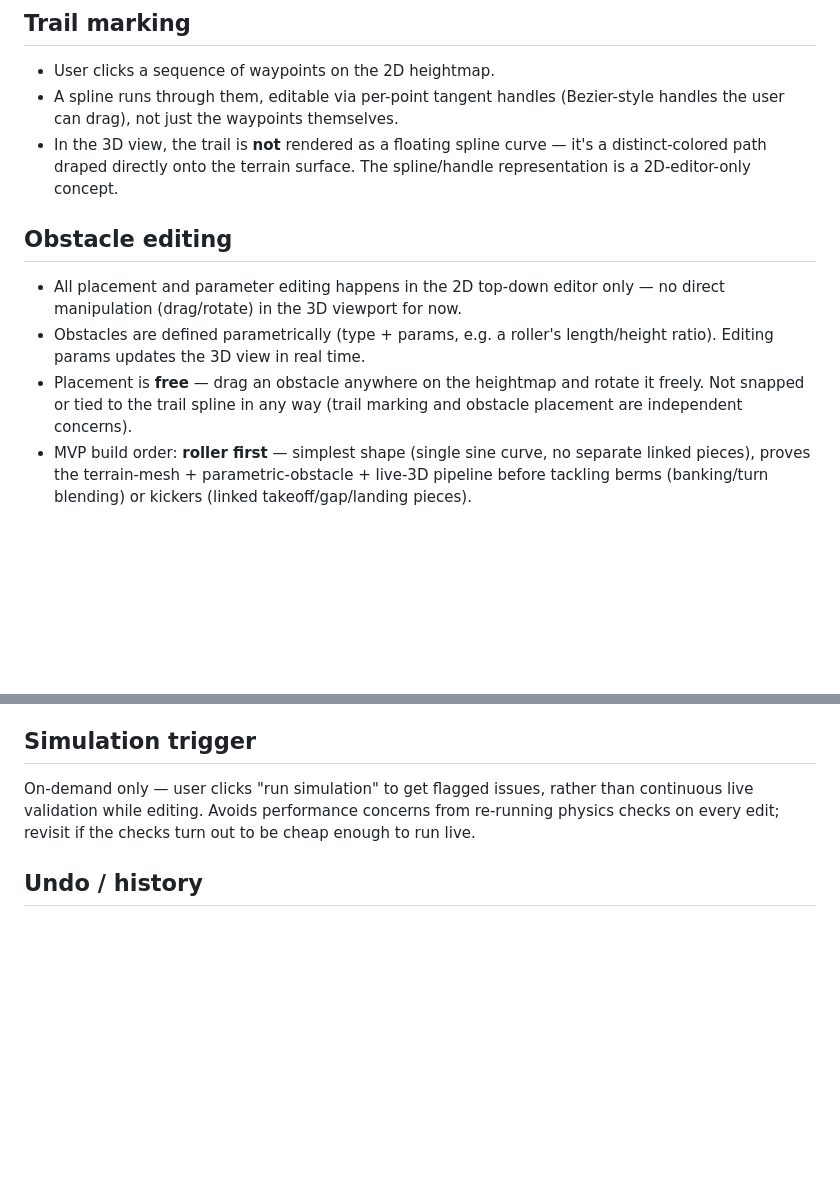
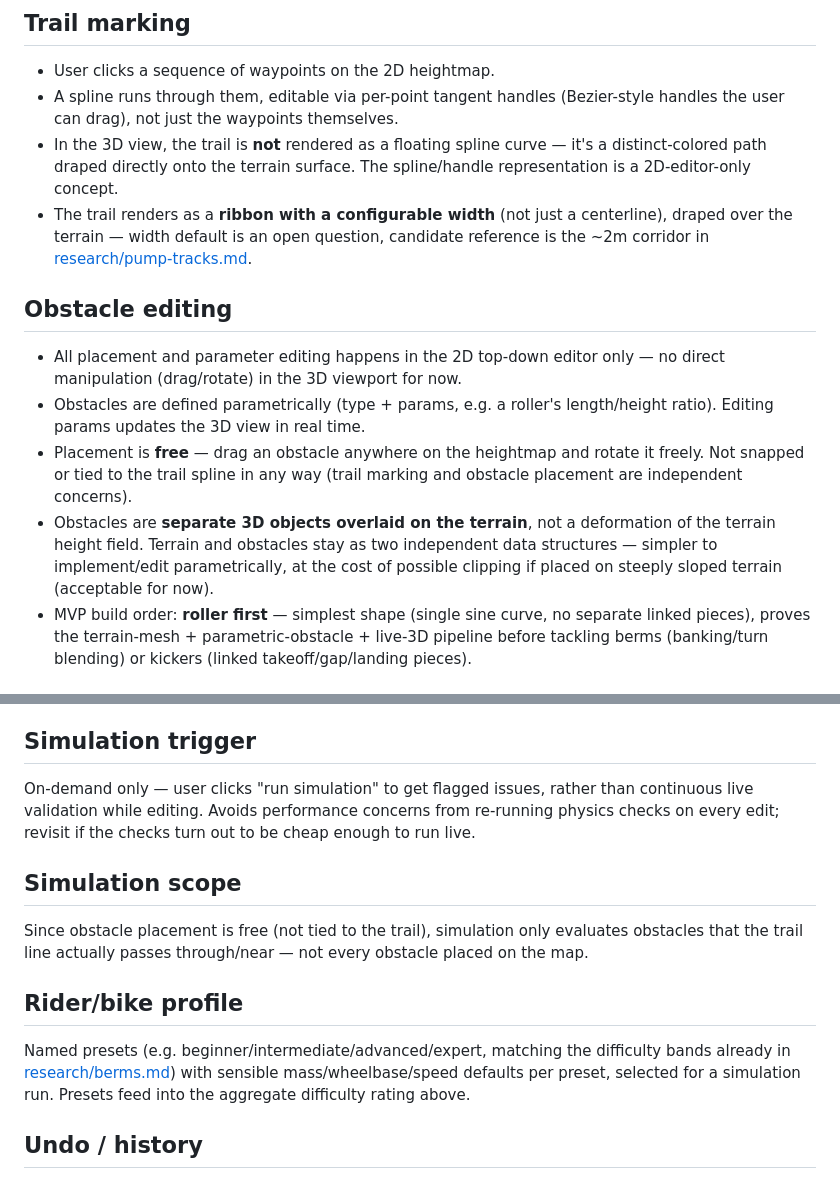
Before and after one commit to angrytongan/maketrail, a Markdown page: docs/decisions.md, 2 parts joined by grey strips. Drawn GitHub-style; blank space fills up the shorter version.

Commit message:
Add obstacle-model, trail-width, simulation-scope, and rider-preset decisions
Obstacles are separate objects overlaid on terrain (not a height-field
deformation); trail renders as a width-configurable ribbon; simulation
only evaluates obstacles near the trail line; rider input uses named
presets tied to the existing berm difficulty bands.

Co-Authored-By: Claude Sonnet 5 <noreply@anthropic.com>

```diff
--- a/docs/decisions.md
+++ b/docs/decisions.md
@@ -18,12 +18,14 @@ Local only — browser storage plus explicit import/export of JSON files. No bac
 - User clicks a sequence of waypoints on the 2D heightmap.
 - A spline runs through them, editable via per-point tangent handles (Bezier-style handles the user can drag), not just the waypoints themselves.
 - In the 3D view, the trail is **not** rendered as a floating spline curve — it's a distinct-colored path draped directly onto the terrain surface. The spline/handle representation is a 2D-editor-only concept.
+- The trail renders as a **ribbon with a configurable width** (not just a centerline), draped over the terrain — width default is an open question, candidate reference is the ~2m corridor in [research/pump-tracks.md](../research/pump-tracks.md).
 
 ## Obstacle editing
 
 - All placement and parameter editing happens in the 2D top-down editor only — no direct manipulation (drag/rotate) in the 3D viewport for now.
 - Obstacles are defined parametrically (type + params, e.g. a roller's length/height ratio). Editing params updates the 3D view in real time.
 - Placement is **free** — drag an obstacle anywhere on the heightmap and rotate it freely. Not snapped or tied to the trail spline in any way (trail marking and obstacle placement are independent concerns).
+- Obstacles are **separate 3D objects overlaid on the terrain**, not a deformation of the terrain height field. Terrain and obstacles stay as two independent data structures — simpler to implement/edit parametrically, at the cost of possible clipping if placed on steeply sloped terrain (acceptable for now).
 - MVP build order: **roller first** — simplest shape (single sine curve, no separate linked pieces), proves the terrain-mesh + parametric-obstacle + live-3D pipeline before tackling berms (banking/turn blending) or kickers (linked takeoff/gap/landing pieces).
 
 ## Difficulty rating
@@ -40,6 +42,14 @@ Simple/schematic for the 3D view — flat-shaded or basic materials, solid color
 
 On-demand only — user clicks "run simulation" to get flagged issues, rather than continuous live validation while editing. Avoids performance concerns from re-running physics checks on every edit; revisit if the checks turn out to be cheap enough to run live.
 
+## Simulation scope
+
+Since obstacle placement is free (not tied to the trail), simulation only evaluates obstacles that the trail line actually passes through/near — not every obstacle placed on the map.
+
+## Rider/bike profile
+
+Named presets (e.g. beginner/intermediate/advanced/expert, matching the difficulty bands already in [research/berms.md](../research/berms.md)) with sensible mass/wheelbase/speed defaults per preset, selected for a simulation run. Presets feed into the aggregate difficulty rating above.
+
 ## Undo / history
 
 Not needed for the prototype phase. Add an in-session undo/redo stack later if it turns out to be missed; no versioned save-point system planned.
```
